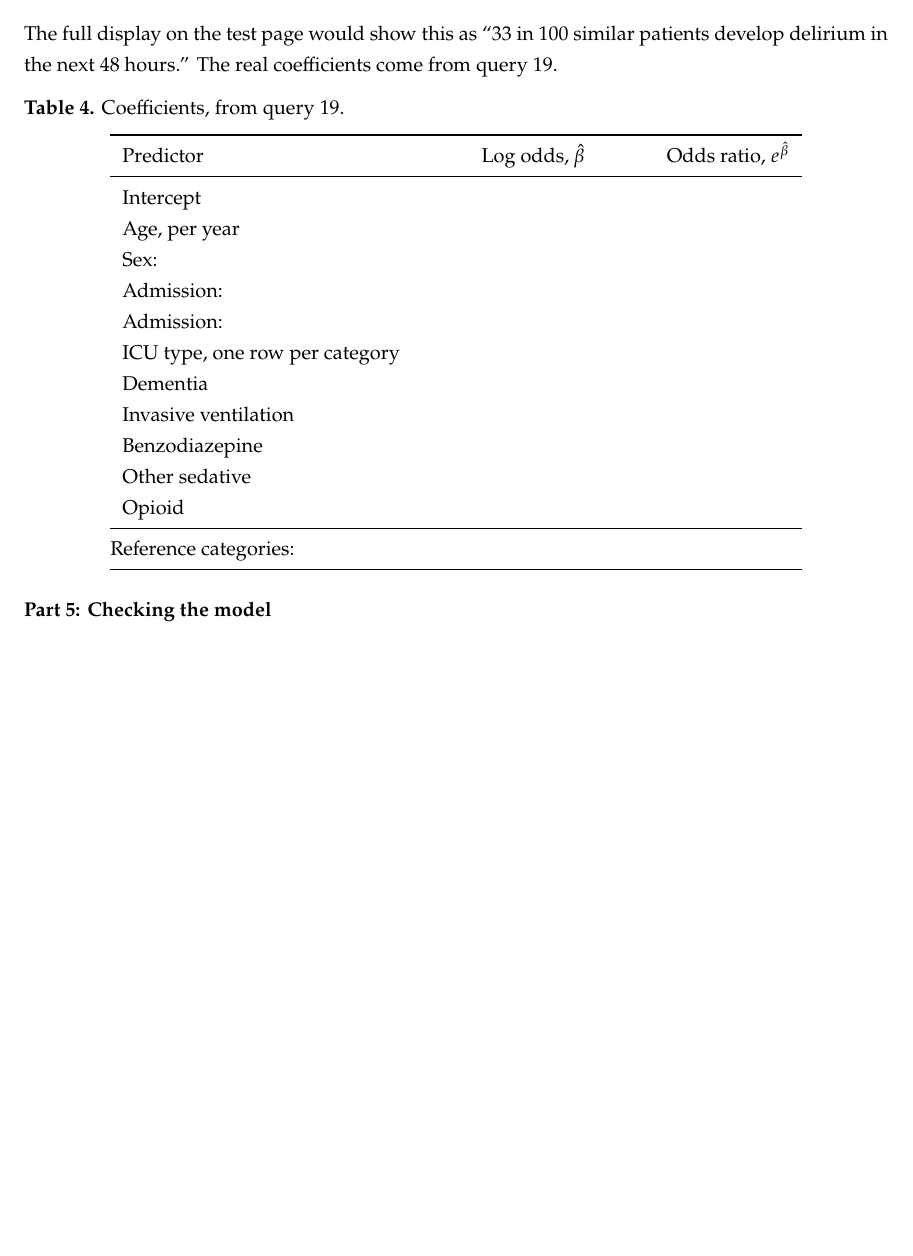
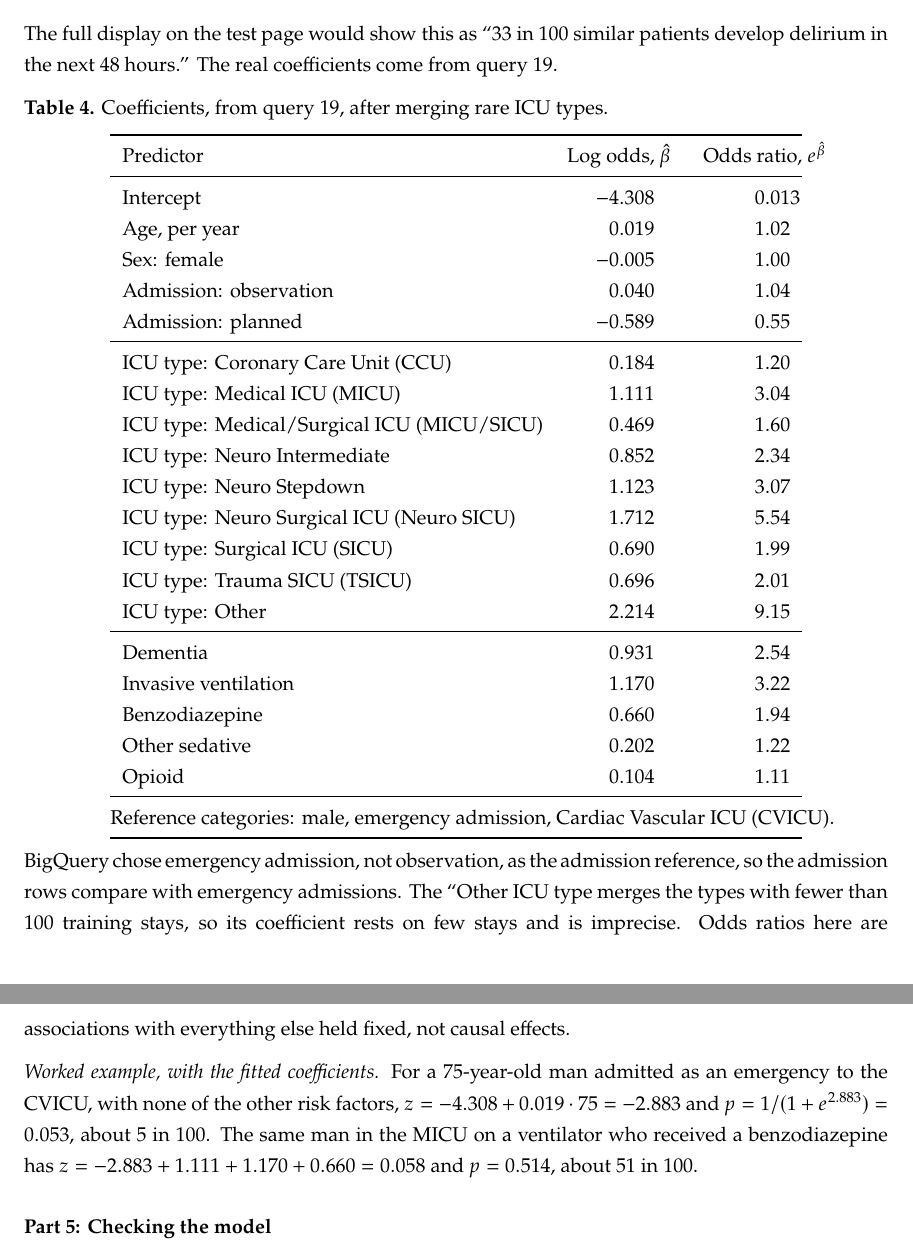
Before and after one commit to brguo55/005-data-communication-taxonomy-delirium-2026, a LaTeX document (mimic-iv-queries/delirium-model-notes.tex): part of page 4 of 7 before the commit and two parts of pages 4 and 5 of 8 after it, the two joined at a grey line, cut so that both start at the same text, the shorter picture padded with empty space. Compiled offline with pdfLaTeX.

Commit message:
Record the refit model's coefficients from query 19

```diff
--- a/mimic-iv-queries/delirium-model-notes.tex
+++ b/mimic-iv-queries/delirium-model-notes.tex
@@ -173,28 +173,42 @@ WHERE split = 'train';
 \end{equation*}
 The full display on the test page would show this as ``33 in 100 similar patients develop delirium in the next 48 hours.'' The real coefficients come from query 19.
 
-\textbf{Table 4.} Coefficients, from query 19.
+\textbf{Table 4.} Coefficients, from query 19, after merging rare ICU types.
 \begin{center}
 	\begin{tabular*}{0.8 \textwidth}{@{\hskip\tabcolsep\extracolsep{\fill}} l . .}
 	\toprule
 	Predictor							& \multicolumn{1}{c}{Log odds, $\hat{\beta}$}	& \multicolumn{1}{c}{Odds ratio, $e^{\hat{\beta}}$} \\
 	\midrule
-	Intercept							& & \\
-	Age, per year						& & \\
-	Sex:								& & \\
-	Admission:							& & \\
-	Admission:							& & \\
-	ICU type, one row per category		& & \\
-	Dementia							& & \\
-	Invasive ventilation				& & \\
-	Benzodiazepine						& & \\
-	Other sedative						& & \\
-	Opioid								& & \\
+	Intercept	& -4.308 & 0.013 \\
+	Age, per year	& 0.019 & 1.02 \\
+	Sex: female	& -0.005 & 1.00 \\
+	Admission: observation	& 0.040 & 1.04 \\
+	Admission: planned	& -0.589 & 0.55 \\
 	\midrule
-	\multicolumn{3}{@{}l}{Reference categories:} \\
+	ICU type: Coronary Care Unit (CCU)	& 0.184 & 1.20 \\
+	ICU type: Medical ICU (MICU)	& 1.111 & 3.04 \\
+	ICU type: Medical/Surgical ICU (MICU/SICU)	& 0.469 & 1.60 \\
+	ICU type: Neuro Intermediate	& 0.852 & 2.34 \\
+	ICU type: Neuro Stepdown	& 1.123 & 3.07 \\
+	ICU type: Neuro Surgical ICU (Neuro SICU)	& 1.712 & 5.54 \\
+	ICU type: Surgical ICU (SICU)	& 0.690 & 1.99 \\
+	ICU type: Trauma SICU (TSICU)	& 0.696 & 2.01 \\
+	ICU type: Other	& 2.214 & 9.15 \\
+	\midrule
+	Dementia	& 0.931 & 2.54 \\
+	Invasive ventilation	& 1.170 & 3.22 \\
+	Benzodiazepine	& 0.660 & 1.94 \\
+	Other sedative	& 0.202 & 1.22 \\
+	Opioid	& 0.104 & 1.11 \\
+	\midrule
+	\multicolumn{3}{@{}l}{Reference categories: male, emergency admission, Cardiac Vascular ICU (CVICU).} \\
 	\bottomrule
 	\end{tabular*}
 \end{center}
+
+BigQuery chose emergency admission, not observation, as the admission reference, so the admission rows compare with emergency admissions. The ``Other ICU type merges the types with fewer than 100 training stays, so its coefficient rests on few stays and is imprecise. Odds ratios here are associations with everything else held fixed, not causal effects.
+
+\emph{Worked example, with the fitted coefficients.} For a 75-year-old man admitted as an emergency to the CVICU, with none of the other risk factors, $z = -4.308 + 0.019 \cdot 75 = -2.883$ and $p = 1 / (1 + e^{2.883}) = 0.053$, about 5 in 100. The same man in the MICU on a ventilator who received a benzodiazepine has $z = -2.883 + 1.111 + 1.170 + 0.660 = 0.058$ and $p = 0.514$, about 51 in 100.
 
 
 
```
Also changed, not shown: mimic-iv-queries/delirium-model-notes.tex (2 more changed lines), 3 other files.
